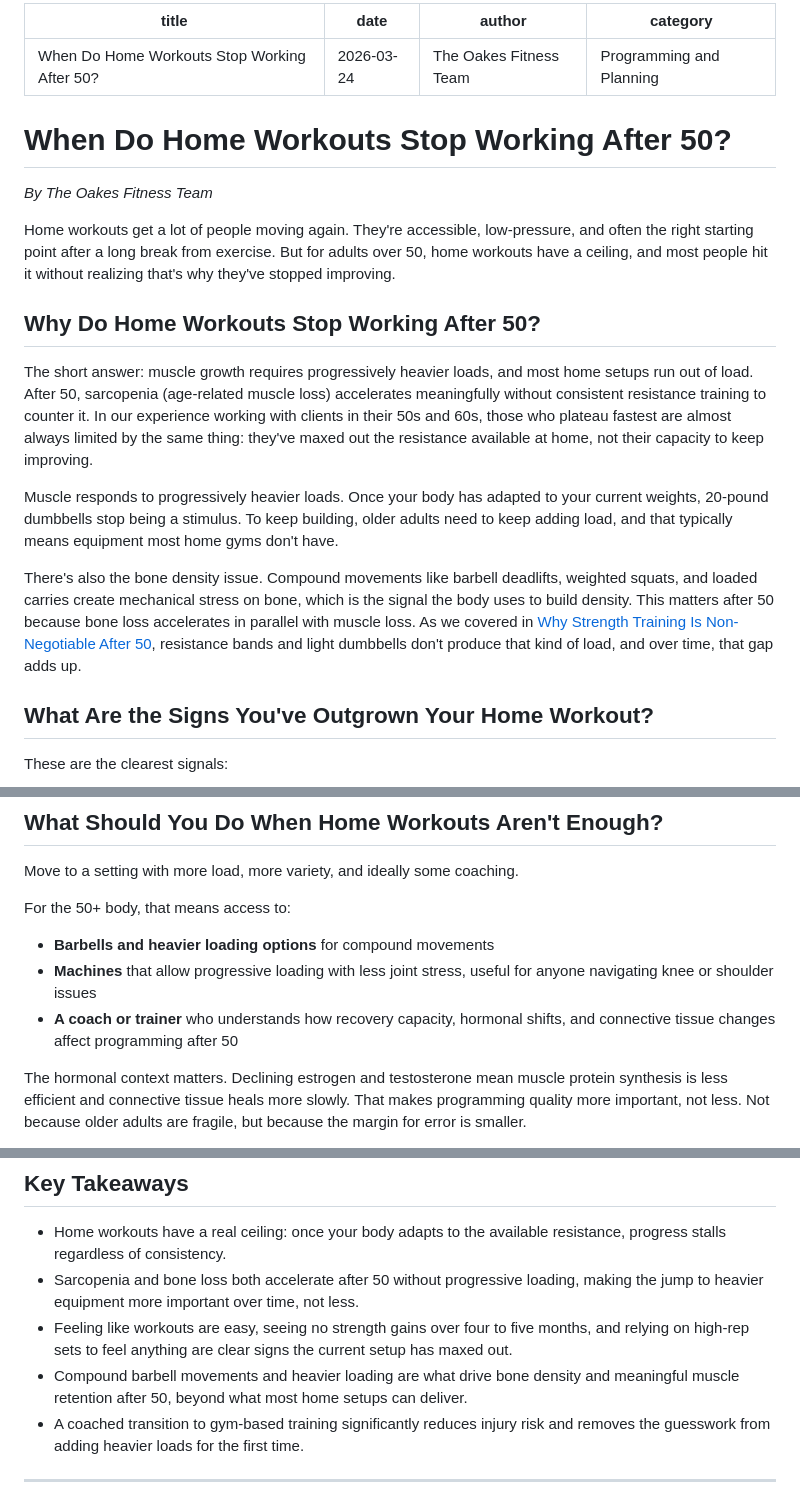
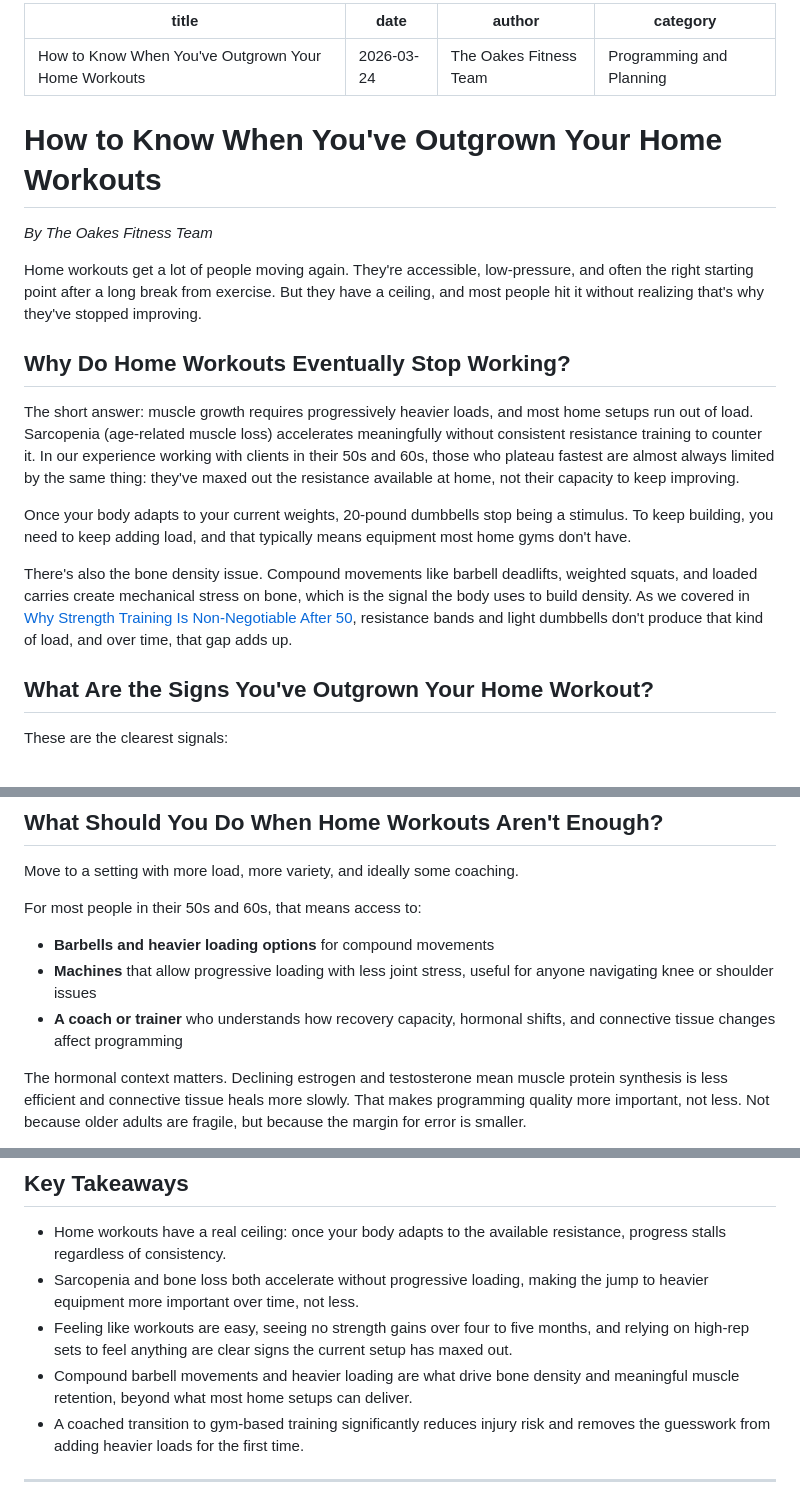
Before and after one commit to bkatz3/oakesfitness, a Markdown page: blog/2026-03-24-when-home-workouts-stop-working-after-50.md, 3 parts joined by grey strips. Rendered like a GitHub page.

Commit message:
blog: Update post title - remove forced 'after 50' from heading
Co-Authored-By: Claude Sonnet 4.6 <noreply@anthropic.com>

```diff
--- a/blog/2026-03-24-when-home-workouts-stop-working-after-50.md
+++ b/blog/2026-03-24-when-home-workouts-stop-working-after-50.md
@@ -1,23 +1,23 @@
 ---
-title: "When Do Home Workouts Stop Working After 50?"
+title: "How to Know When You've Outgrown Your Home Workouts"
 date: 2026-03-24
 author: "The Oakes Fitness Team"
 category: "Programming and Planning"
 ---
 
-# When Do Home Workouts Stop Working After 50?
+# How to Know When You've Outgrown Your Home Workouts
 
 *By The Oakes Fitness Team*
 
-Home workouts get a lot of people moving again. They're accessible, low-pressure, and often the right starting point after a long break from exercise. But for adults over 50, home workouts have a ceiling, and most people hit it without realizing that's why they've stopped improving.
+Home workouts get a lot of people moving again. They're accessible, low-pressure, and often the right starting point after a long break from exercise. But they have a ceiling, and most people hit it without realizing that's why they've stopped improving.
 
-## Why Do Home Workouts Stop Working After 50?
+## Why Do Home Workouts Eventually Stop Working?
 
-The short answer: muscle growth requires progressively heavier loads, and most home setups run out of load. After 50, sarcopenia (age-related muscle loss) accelerates meaningfully without consistent resistance training to counter it. In our experience working with clients in their 50s and 60s, those who plateau fastest are almost always limited by the same thing: they've maxed out the resistance available at home, not their capacity to keep improving.
+The short answer: muscle growth requires progressively heavier loads, and most home setups run out of load. Sarcopenia (age-related muscle loss) accelerates meaningfully without consistent resistance training to counter it. In our experience working with clients in their 50s and 60s, those who plateau fastest are almost always limited by the same thing: they've maxed out the resistance available at home, not their capacity to keep improving.
 
-Muscle responds to progressively heavier loads. Once your body has adapted to your current weights, 20-pound dumbbells stop being a stimulus. To keep building, older adults need to keep adding load, and that typically means equipment most home gyms don't have.
+Once your body adapts to your current weights, 20-pound dumbbells stop being a stimulus. To keep building, you need to keep adding load, and that typically means equipment most home gyms don't have.
 
-There's also the bone density issue. Compound movements like barbell deadlifts, weighted squats, and loaded carries create mechanical stress on bone, which is the signal the body uses to build density. This matters after 50 because bone loss accelerates in parallel with muscle loss. As we covered in [Why Strength Training Is Non-Negotiable After 50](https://oakesfitness.com/blog/2026-03-23-why-strength-training-is-non-negotiable-after-50), resistance bands and light dumbbells don't produce that kind of load, and over time, that gap adds up.
+There's also the bone density issue. Compound movements like barbell deadlifts, weighted squats, and loaded carries create mechanical stress on bone, which is the signal the body uses to build density. As we covered in [Why Strength Training Is Non-Negotiable After 50](https://oakesfitness.com/blog/2026-03-23-why-strength-training-is-non-negotiable-after-50), resistance bands and light dumbbells don't produce that kind of load, and over time, that gap adds up.
 
 ## What Are the Signs You've Outgrown Your Home Workout?
 
@@ -36,11 +36,11 @@ One client in his early 60s came in after 18 months of home workouts. He had bee
 
 Move to a setting with more load, more variety, and ideally some coaching.
 
-For the 50+ body, that means access to:
+For most people in their 50s and 60s, that means access to:
 
 - **Barbells and heavier loading options** for compound movements
 - **Machines** that allow progressive loading with less joint stress, useful for anyone navigating knee or shoulder issues
-- **A coach or trainer** who understands how recovery capacity, hormonal shifts, and connective tissue changes affect programming after 50
+- **A coach or trainer** who understands how recovery capacity, hormonal shifts, and connective tissue changes affect programming
 
 The hormonal context matters. Declining estrogen and testosterone mean muscle protein synthesis is less efficient and connective tissue heals more slowly. That makes programming quality more important, not less. Not because older adults are fragile, but because the margin for error is smaller.
 
@@ -51,9 +51,9 @@ The goal isn't more complexity. It's giving your body a stimulus it can actually
 ## Key Takeaways
 
 - Home workouts have a real ceiling: once your body adapts to the available resistance, progress stalls regardless of consistency.
-- Sarcopenia and bone loss both accelerate after 50 without progressive loading, making the jump to heavier equipment more important over time, not less.
+- Sarcopenia and bone loss both accelerate without progressive loading, making the jump to heavier equipment more important over time, not less.
 - Feeling like workouts are easy, seeing no strength gains over four to five months, and relying on high-rep sets to feel anything are clear signs the current setup has maxed out.
-- Compound barbell movements and heavier loading are what drive bone density and meaningful muscle retention after 50, beyond what most home setups can deliver.
+- Compound barbell movements and heavier loading are what drive bone density and meaningful muscle retention, beyond what most home setups can deliver.
 - A coached transition to gym-based training significantly reduces injury risk and removes the guesswork from adding heavier loads for the first time.
 
 ---
```
